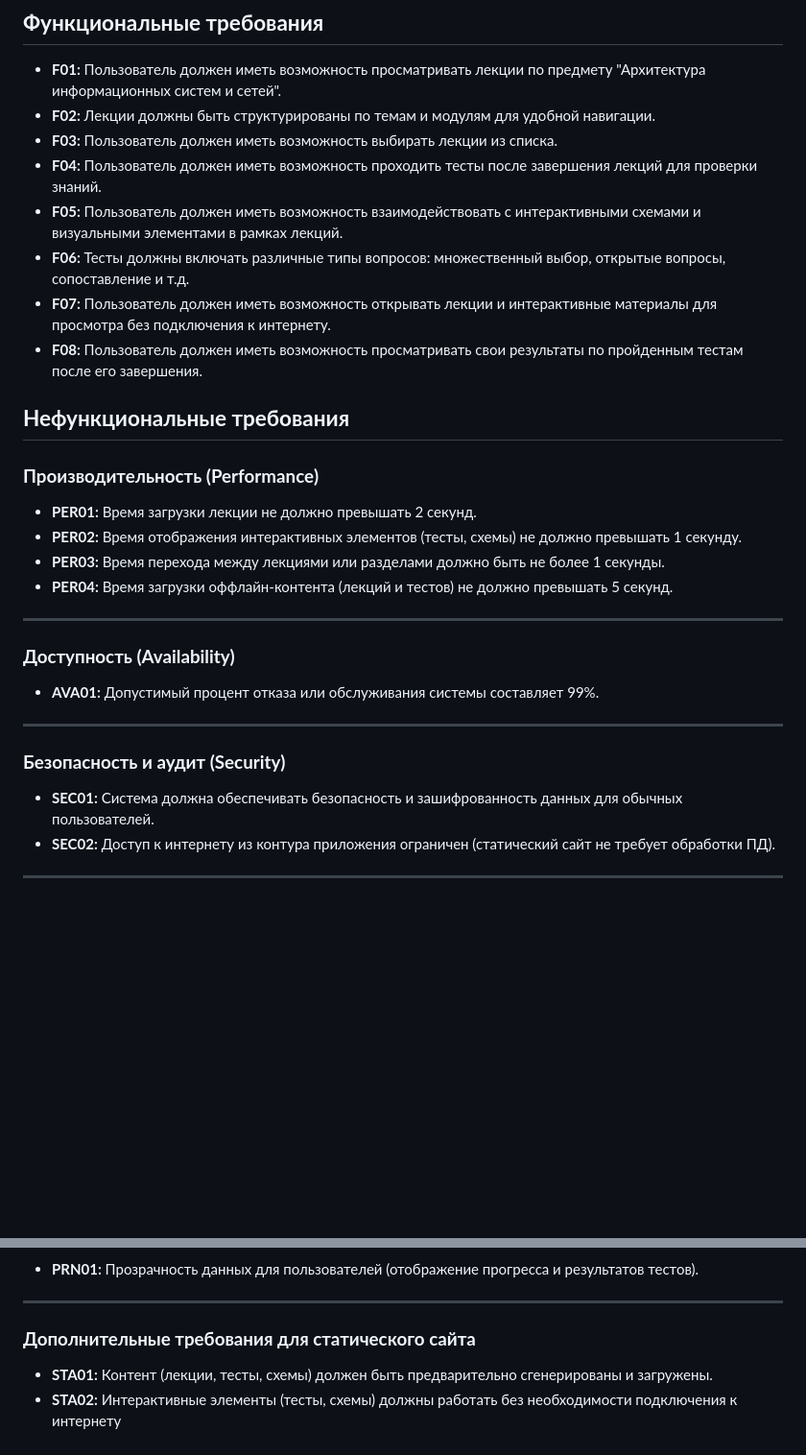
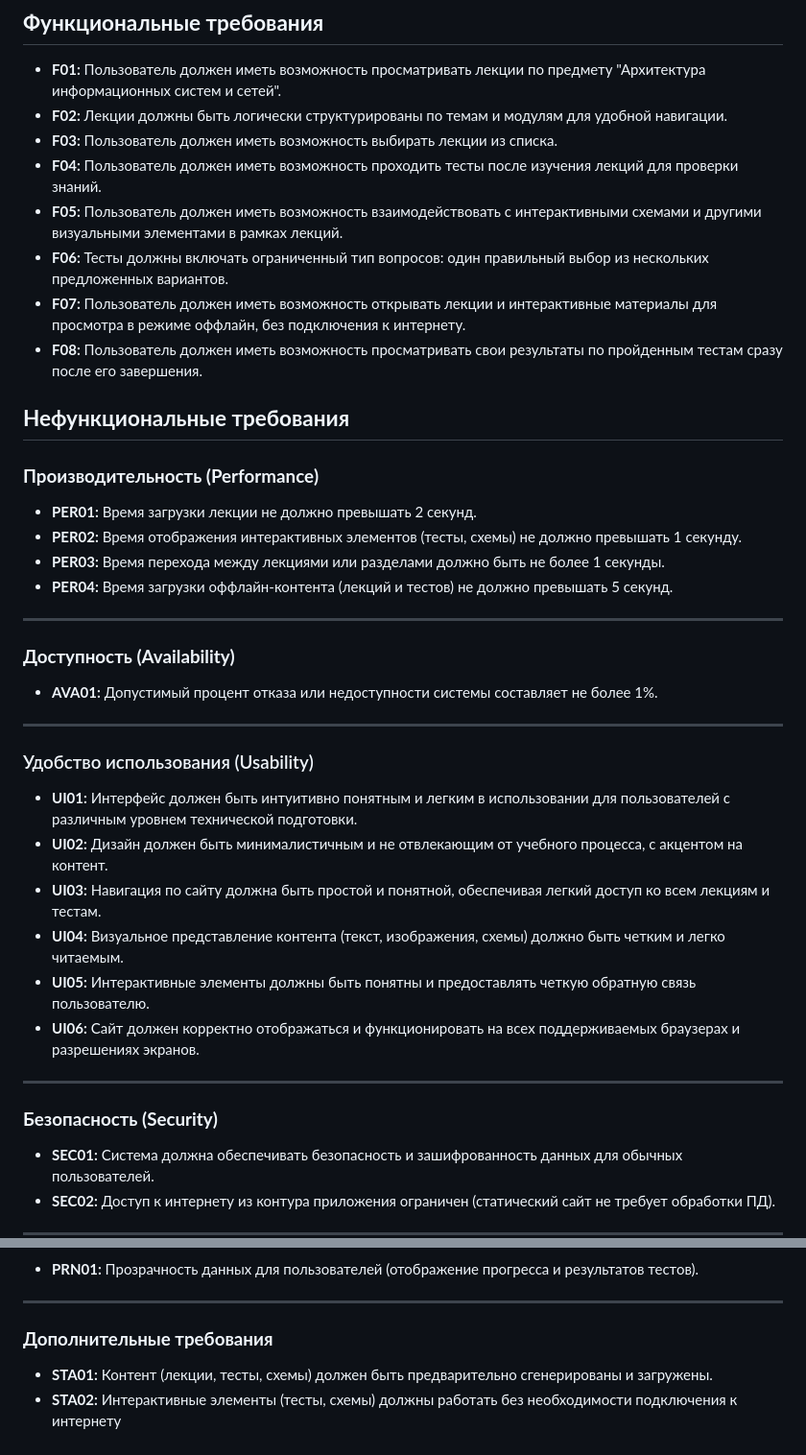
Before and after one commit to GsG-bOIIZ/network-architectures, a Markdown page: project-doc/1. Исходные сведения/Архитектурные факторы.md, 2 parts joined by grey strips. Shown at 96% size. Drawn GitHub-style; blank space fills up the shorter version.

Commit message:
ОБновил и дополнил архитектурные факторы

```diff
--- a/project-doc/1. Исходные сведения/Архитектурные факторы.md
+++ b/project-doc/1. Исходные сведения/Архитектурные факторы.md
@@ -1,13 +1,13 @@
 ## **Функциональные требования**
 
 - **F01:** Пользователь должен иметь возможность просматривать лекции по предмету "Архитектура информационных систем и сетей".
-- **F02:** Лекции должны быть структурированы по темам и модулям для удобной навигации.
+- **F02:** Лекции должны быть логически структурированы по темам и модулям для удобной навигации.
 - **F03:** Пользователь должен иметь возможность выбирать лекции из списка.
-- **F04:** Пользователь должен иметь возможность проходить тесты после завершения лекций для проверки знаний.
-- **F05:** Пользователь должен иметь возможность взаимодействовать с интерактивными схемами и визуальными элементами в рамках лекций.
-- **F06:** Тесты должны включать различные типы вопросов: множественный выбор, открытые вопросы, сопоставление и т.д.
-- **F07:** Пользователь должен иметь возможность открывать лекции и интерактивные материалы для просмотра без подключения к интернету.
-- **F08:** Пользователь должен иметь возможность просматривать свои результаты по пройденным тестам после его завершения.
+- **F04:** Пользователь должен иметь возможность проходить тесты после изучения лекций для проверки знаний.
+- **F05:** Пользователь должен иметь возможность взаимодействовать с интерактивными схемами и другими визуальными элементами в рамках лекций.
+- **F06:** Тесты должны включать ограниченный тип вопросов: один правильный выбор из нескольких предложенных вариантов.
+- **F07:** Пользователь должен иметь возможность открывать лекции и интерактивные материалы для просмотра в режиме оффлайн, без подключения к интернету.
+- **F08:** Пользователь должен иметь возможность просматривать свои результаты по пройденным тестам сразу после его завершения.
 
 
 ## **Нефункциональные требования**
@@ -24,11 +24,22 @@
 
 ### **Доступность (Availability)**
 
-- **AVA01:** Допустимый процент отказа или обслуживания системы составляет 99%.
+- **AVA01:** Допустимый процент отказа или недоступности системы составляет не более 1%.
 
 ---
 
-### **Безопасность и аудит (Security)**
+### Удобство использования (Usability)
+
+- **UI01:** Интерфейс должен быть интуитивно понятным и легким в использовании для пользователей с различным уровнем технической подготовки.
+- **UI02:** Дизайн должен быть минималистичным и не отвлекающим от учебного процесса, с акцентом на контент.
+- **UI03:** Навигация по сайту должна быть простой и понятной, обеспечивая легкий доступ ко всем лекциям и тестам.
+- **UI04:** Визуальное представление контента (текст, изображения, схемы) должно быть четким и легко читаемым.
+- **UI05:** Интерактивные элементы должны быть понятны и предоставлять четкую обратную связь пользователю.
+- **UI06:** Сайт должен корректно отображаться и функционировать на всех поддерживаемых браузерах и разрешениях экранов.
+
+---
+
+### **Безопасность (Security)**
 
 - **SEC01:** Система должна обеспечивать безопасность и зашифрованность данных для обычных пользователей.
 - **SEC02:** Доступ к интернету из контура приложения ограничен (статический сайт не требует обработки ПД).
@@ -54,7 +65,7 @@
 
 ---
 
-### **Дополнительные требования для статического сайта**
+### **Дополнительные требования**
 
 - **STA01:** Контент (лекции, тесты, схемы) должен быть предварительно сгенерированы и загружены.
 - **STA02:** Интерактивные элементы (тесты, схемы) должны работать без необходимости подключения к интернету
```
